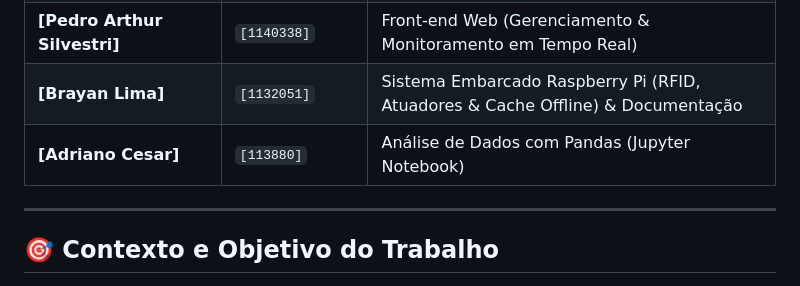
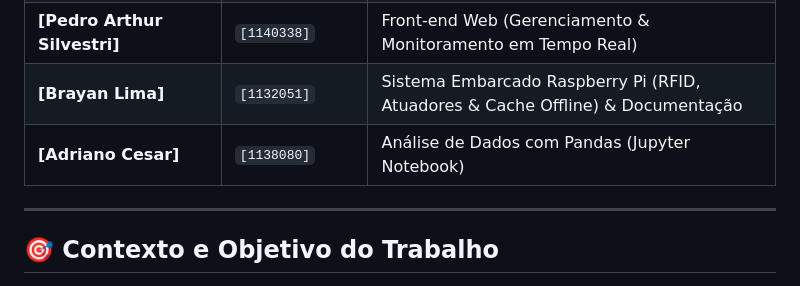
Before and after one commit to gabhmm/projeto-raspi-rfid, a Markdown page: README.md, the part around the change. GitHub-like rendering.

Commit message:
Update Adriano Cesar's ID in README.md

```diff
--- a/README.md
+++ b/README.md
@@ -13,7 +13,7 @@
 | **[Guilherme Matte Embarach]** | `[1137953]` | Backend Flask, Banco de Dados SQLite & API REST |
 | **[Pedro Arthur Silvestri]** | `[1140338]` | Front-end Web (Gerenciamento & Monitoramento em Tempo Real) |
 | **[Brayan Lima]** | `[1132051]` | Sistema Embarcado Raspberry Pi (RFID, Atuadores & Cache Offline) & Documentação |
-| **[Adriano Cesar]** | `[113880]` | Análise de Dados com Pandas (Jupyter Notebook) |
+| **[Adriano Cesar]** | `[1138080]` | Análise de Dados com Pandas (Jupyter Notebook) |
 
 ---
 
```
